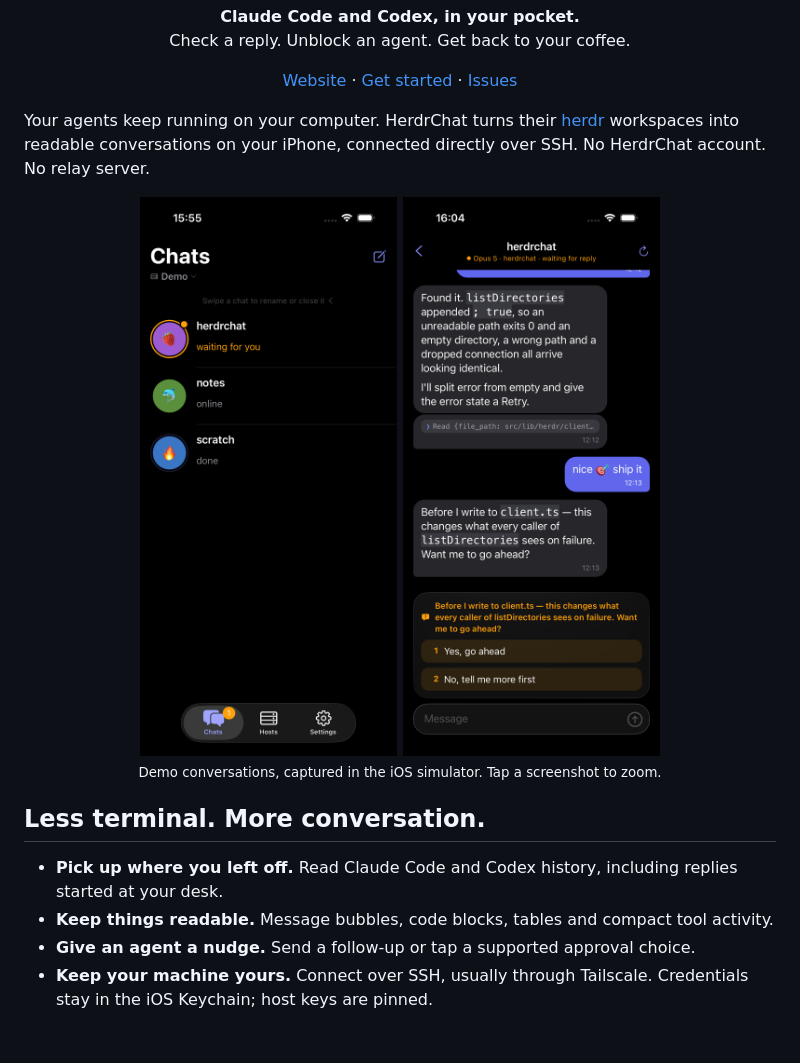
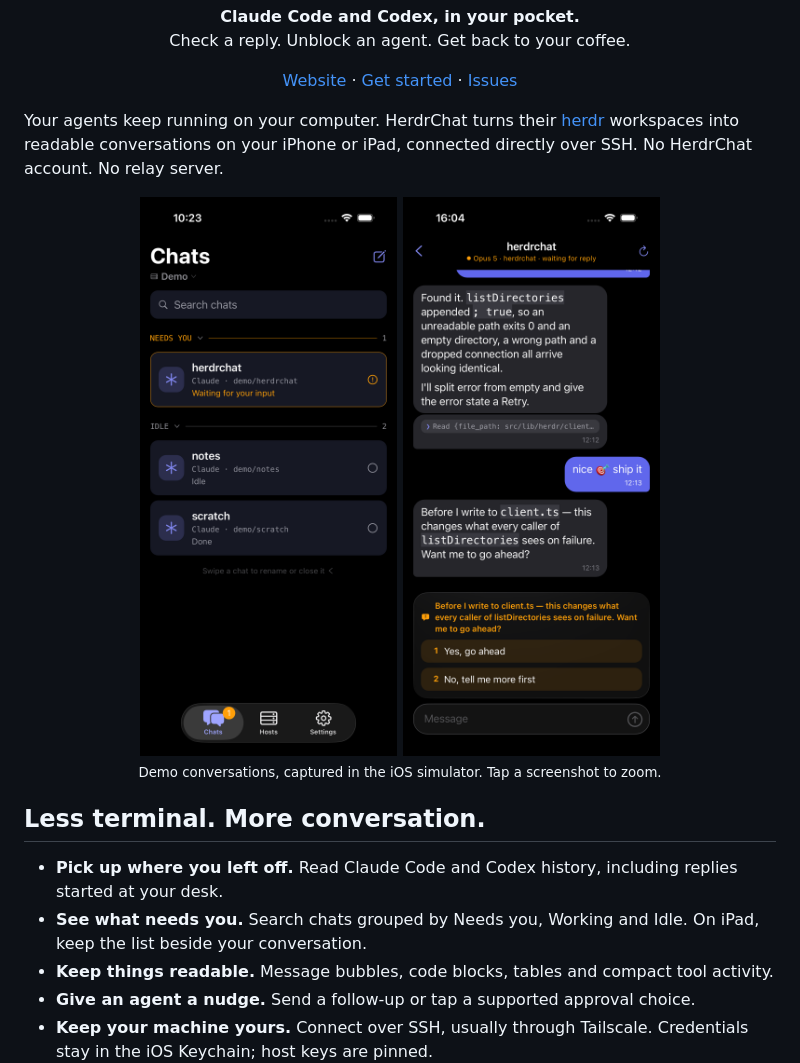
Before and after one commit to cobanov/herdrchat, a Markdown page: README.md, the part around one of its changes. GitHub-like rendering; pictures changed too: docs/screenshots/chats-dark.png; blank space fills up the shorter version.

Commit message:
Refresh the chat list screenshot and tablet overview

```diff
--- a/README.md
+++ b/README.md
@@ -16,7 +16,7 @@
 </p>
 
 Your agents keep running on your computer. HerdrChat turns their
-[herdr](https://herdr.dev) workspaces into readable conversations on your iPhone,
+[herdr](https://herdr.dev) workspaces into readable conversations on your iPhone or iPad,
 connected directly over SSH. No HerdrChat account. No relay server.
 
 <p align="center">
@@ -29,6 +29,7 @@ connected directly over SSH. No HerdrChat account. No relay server.
 ## Less terminal. More conversation.
 
 - **Pick up where you left off.** Read Claude Code and Codex history, including replies started at your desk.
+- **See what needs you.** Search chats grouped by Needs you, Working and Idle. On iPad, keep the list beside your conversation.
 - **Keep things readable.** Message bubbles, code blocks, tables and compact tool activity.
 - **Give an agent a nudge.** Send a follow-up or tap a supported approval choice.
 - **Keep your machine yours.** Connect over SSH, usually through Tailscale. Credentials stay in the iOS Keychain; host keys are pinned.
```
Also changed, not shown: other parts of README.md (+1 -1 lines).
